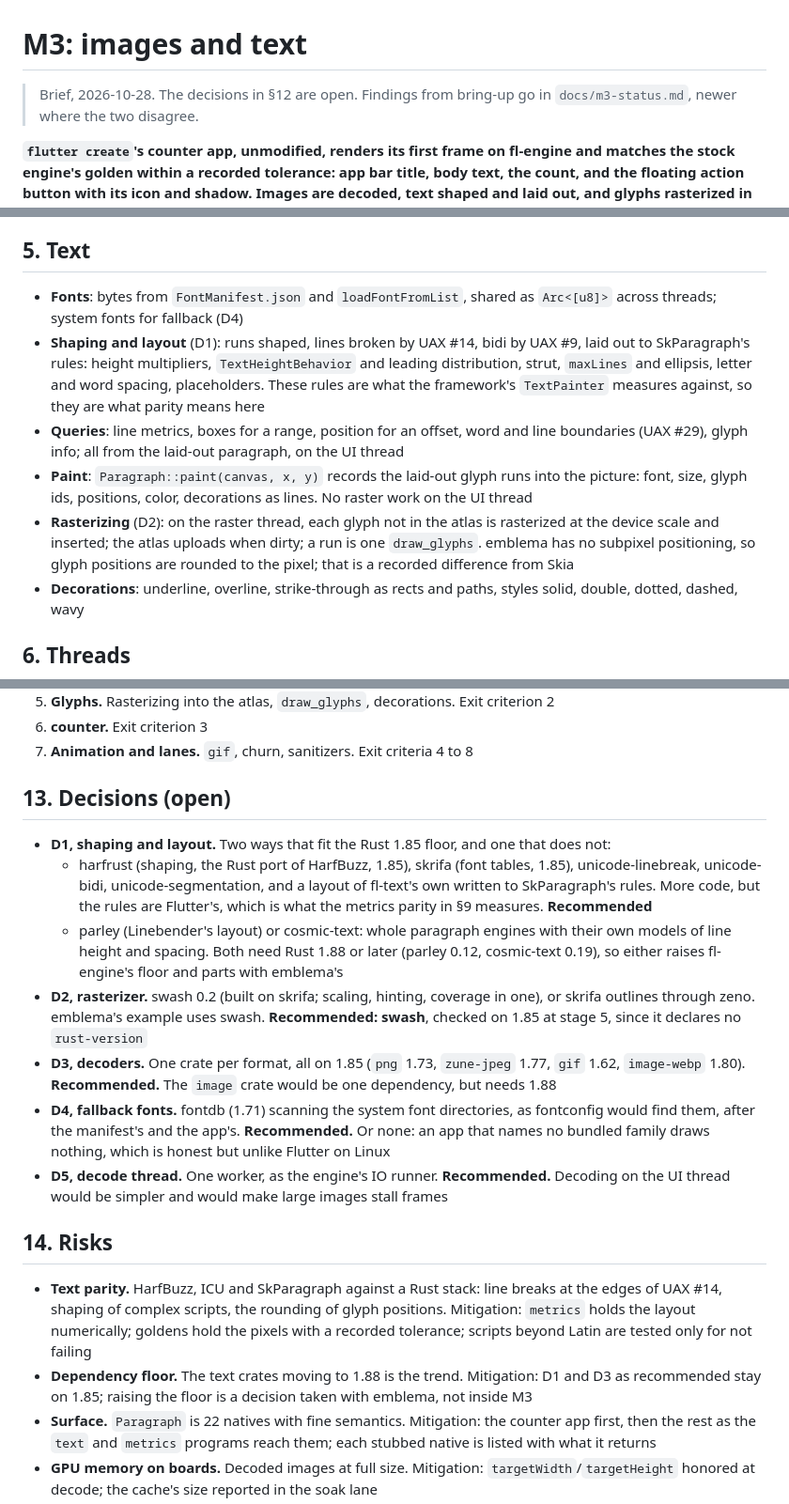
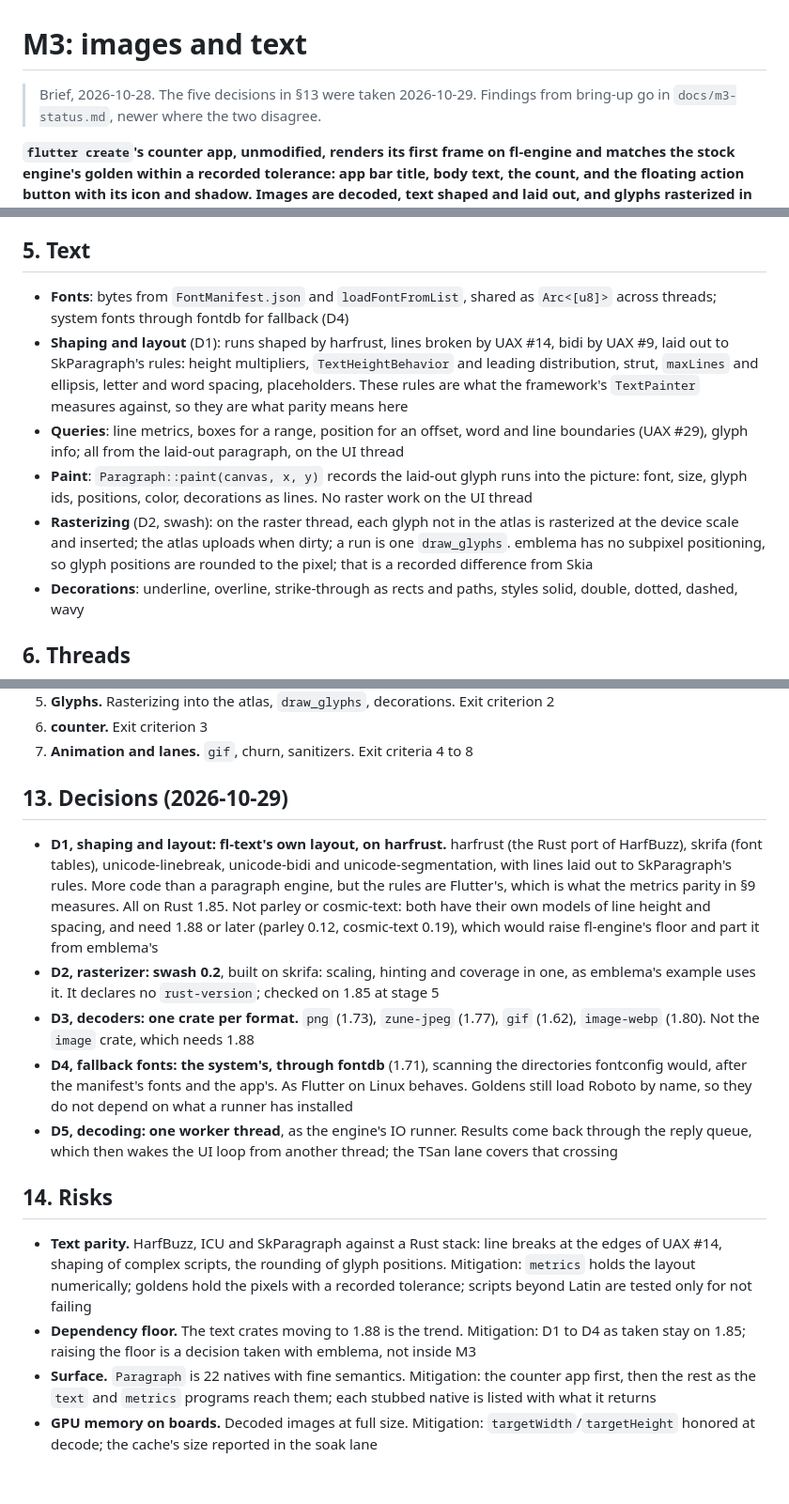
Before and after one commit to jwinarske/fl-engine, a Markdown page: docs/m3-images-text.md, 3 parts joined by grey strips. Shown at 94% size. Drawn GitHub-style; blank space fills up the shorter version.

Commit message:
M3 brief: the five decisions taken
-D1 fl-text's own layout to SkParagraph's rules, on harfrust, skrifa
 and the Unicode crates; not parley or cosmic-text (Rust 1.88+)
-D2 swash 0.2 for glyph coverage, checked on 1.85 at stage 5
-D3 one decoder crate per format: png, zune-jpeg, gif, image-webp
-D4 system fonts through fontdb for fallback; goldens load Roboto
-D5 one decode worker; replies wake the UI loop from that thread
-Header pointed at the wrong section for the decisions; fixed

Signed-off-by: Joel Winarske <joel.winarske@gmail.com>

```diff
--- a/docs/m3-images-text.md
+++ b/docs/m3-images-text.md
@@ -1,6 +1,6 @@
 # M3: images and text
 
-> Brief, 2026-10-28. The decisions in §12 are open. Findings from bring-up go
+> Brief, 2026-10-28. The five decisions in §13 were taken 2026-10-29. Findings from bring-up go
 > in `docs/m3-status.md`, newer where the two disagree.
 
 **`flutter create`'s counter app, unmodified, renders its first frame on fl-engine and matches the stock engine's golden within a recorded tolerance: app bar title, body text, the count, and the floating action button with its icon and shadow. Images are decoded, text shaped and laid out, and glyphs rasterized in pure Rust; emblema draws both.**
@@ -64,11 +64,11 @@ About 59. The survey is redone against the counter app at stage 1, as M2's was a
 
 ## 5. Text
 
-* **Fonts**: bytes from `FontManifest.json` and `loadFontFromList`, shared as `Arc<[u8]>` across threads; system fonts for fallback (D4)
-* **Shaping and layout** (D1): runs shaped, lines broken by UAX #14, bidi by UAX #9, laid out to SkParagraph's rules: height multipliers, `TextHeightBehavior` and leading distribution, strut, `maxLines` and ellipsis, letter and word spacing, placeholders. These rules are what the framework's `TextPainter` measures against, so they are what parity means here
+* **Fonts**: bytes from `FontManifest.json` and `loadFontFromList`, shared as `Arc<[u8]>` across threads; system fonts through fontdb for fallback (D4)
+* **Shaping and layout** (D1): runs shaped by harfrust, lines broken by UAX #14, bidi by UAX #9, laid out to SkParagraph's rules: height multipliers, `TextHeightBehavior` and leading distribution, strut, `maxLines` and ellipsis, letter and word spacing, placeholders. These rules are what the framework's `TextPainter` measures against, so they are what parity means here
 * **Queries**: line metrics, boxes for a range, position for an offset, word and line boundaries (UAX #29), glyph info; all from the laid-out paragraph, on the UI thread
 * **Paint**: `Paragraph::paint(canvas, x, y)` records the laid-out glyph runs into the picture: font, size, glyph ids, positions, color, decorations as lines. No raster work on the UI thread
-* **Rasterizing** (D2): on the raster thread, each glyph not in the atlas is rasterized at the device scale and inserted; the atlas uploads when dirty; a run is one `draw_glyphs`. emblema has no subpixel positioning, so glyph positions are rounded to the pixel; that is a recorded difference from Skia
+* **Rasterizing** (D2, swash): on the raster thread, each glyph not in the atlas is rasterized at the device scale and inserted; the atlas uploads when dirty; a run is one `draw_glyphs`. emblema has no subpixel positioning, so glyph positions are rounded to the pixel; that is a recorded difference from Skia
 * **Decorations**: underline, overline, strike-through as rects and paths, styles solid, double, dotted, dashed, wavy
 
 ## 6. Threads
@@ -134,20 +134,18 @@ fl-text and fl-image know neither the VM nor emblema, so each is testable alone
 6. **counter.** Exit criterion 3
 7. **Animation and lanes.** `gif`, churn, sanitizers. Exit criteria 4 to 8
 
-## 13. Decisions (open)
+## 13. Decisions (2026-10-29)
 
-* **D1, shaping and layout.** Two ways that fit the Rust 1.85 floor, and one that does not:
-  * harfrust (shaping, the Rust port of HarfBuzz, 1.85), skrifa (font tables, 1.85), unicode-linebreak, unicode-bidi, unicode-segmentation, and a layout of fl-text's own written to SkParagraph's rules. More code, but the rules are Flutter's, which is what the metrics parity in §9 measures. **Recommended**
-  * parley (Linebender's layout) or cosmic-text: whole paragraph engines with their own models of line height and spacing. Both need Rust 1.88 or later (parley 0.12, cosmic-text 0.19), so either raises fl-engine's floor and parts with emblema's
-* **D2, rasterizer.** swash 0.2 (built on skrifa; scaling, hinting, coverage in one), or skrifa outlines through zeno. emblema's example uses swash. **Recommended: swash**, checked on 1.85 at stage 5, since it declares no `rust-version`
-* **D3, decoders.** One crate per format, all on 1.85 (`png` 1.73, `zune-jpeg` 1.77, `gif` 1.62, `image-webp` 1.80). **Recommended.** The `image` crate would be one dependency, but needs 1.88
-* **D4, fallback fonts.** fontdb (1.71) scanning the system font directories, as fontconfig would find them, after the manifest's and the app's. **Recommended.** Or none: an app that names no bundled family draws nothing, which is honest but unlike Flutter on Linux
-* **D5, decode thread.** One worker, as the engine's IO runner. **Recommended.** Decoding on the UI thread would be simpler and would make large images stall frames
+* **D1, shaping and layout: fl-text's own layout, on harfrust.** harfrust (the Rust port of HarfBuzz), skrifa (font tables), unicode-linebreak, unicode-bidi and unicode-segmentation, with lines laid out to SkParagraph's rules. More code than a paragraph engine, but the rules are Flutter's, which is what the metrics parity in §9 measures. All on Rust 1.85. Not parley or cosmic-text: both have their own models of line height and spacing, and need 1.88 or later (parley 0.12, cosmic-text 0.19), which would raise fl-engine's floor and part it from emblema's
+* **D2, rasterizer: swash 0.2**, built on skrifa: scaling, hinting and coverage in one, as emblema's example uses it. It declares no `rust-version`; checked on 1.85 at stage 5
+* **D3, decoders: one crate per format.** `png` (1.73), `zune-jpeg` (1.77), `gif` (1.62), `image-webp` (1.80). Not the `image` crate, which needs 1.88
+* **D4, fallback fonts: the system's, through fontdb** (1.71), scanning the directories fontconfig would, after the manifest's fonts and the app's. As Flutter on Linux behaves. Goldens still load Roboto by name, so they do not depend on what a runner has installed
+* **D5, decoding: one worker thread**, as the engine's IO runner. Results come back through the reply queue, which then wakes the UI loop from another thread; the TSan lane covers that crossing
 
 ## 14. Risks
 
 * **Text parity.** HarfBuzz, ICU and SkParagraph against a Rust stack: line breaks at the edges of UAX #14, shaping of complex scripts, the rounding of glyph positions. Mitigation: `metrics` holds the layout numerically; goldens hold the pixels with a recorded tolerance; scripts beyond Latin are tested only for not failing
-* **Dependency floor.** The text crates moving to 1.88 is the trend. Mitigation: D1 and D3 as recommended stay on 1.85; raising the floor is a decision taken with emblema, not inside M3
+* **Dependency floor.** The text crates moving to 1.88 is the trend. Mitigation: D1 to D4 as taken stay on 1.85; raising the floor is a decision taken with emblema, not inside M3
 * **Surface.** `Paragraph` is 22 natives with fine semantics. Mitigation: the counter app first, then the rest as the `text` and `metrics` programs reach them; each stubbed native is listed with what it returns
 * **GPU memory on boards.** Decoded images at full size. Mitigation: `targetWidth`/`targetHeight` honored at decode; the cache's size reported in the soak lane
 * **Icon fonts.** Release builds tree-shake MaterialIcons to the glyphs used. Mitigation: build the bundle as `flutter build linux --release` does, so the counter app gets the font it would ship with
```
